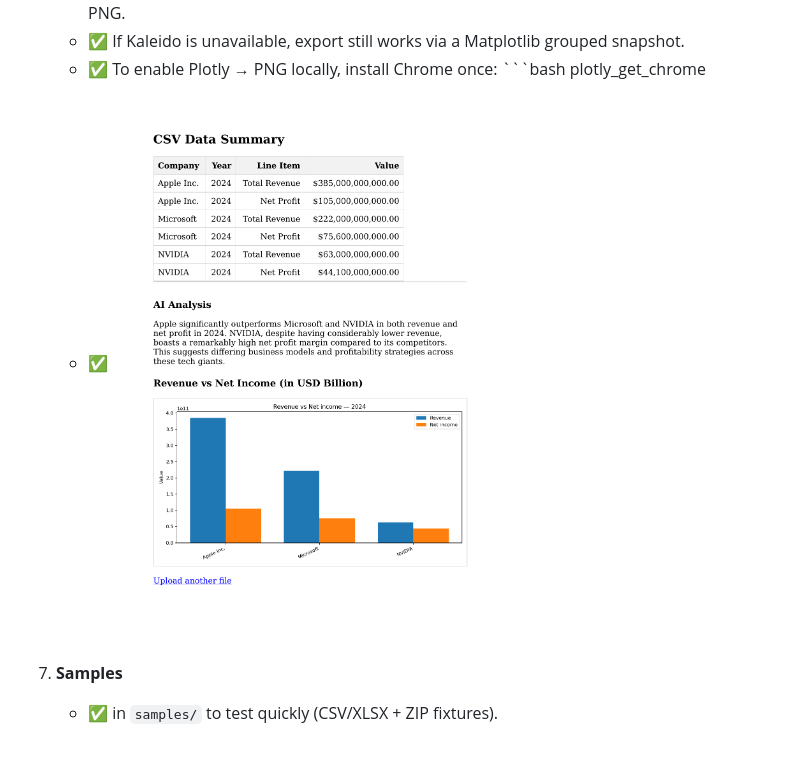
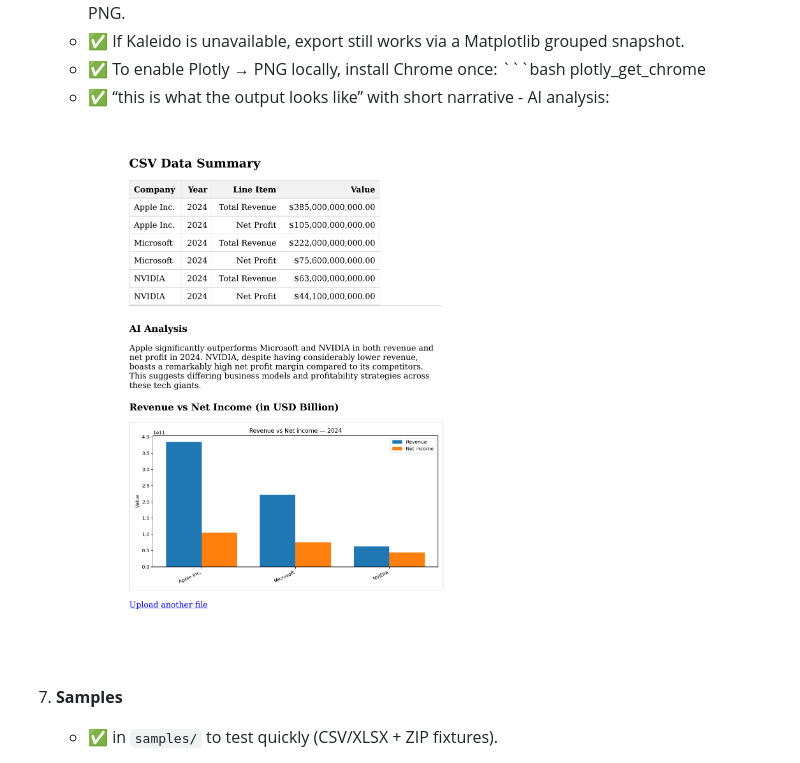
Before and after one commit to weeinn2025/Capstone-FinGPT, a Markdown page: README.md, the part around the change. Rendered like a GitHub page.

Commit message:
Update README.md (#18)
Minor corrections.

````diff
--- a/README.md
+++ b/README.md
@@ -57,7 +57,8 @@ Features
      - ✅   To enable Plotly → PNG locally, install Chrome once:
             ```bash
              plotly_get_chrome
-     - ✅   ![Sample PDF report (page 1)](static/report_preview.png)
+     - ✅   “this is what the output looks like” with short narrative - AI analysis:
+            ![Sample PDF report (page 1)](static/report_preview.png)
 
 8.   **Samples**
      - ✅   in `samples/` to test quickly (CSV/XLSX + ZIP fixtures).
````
